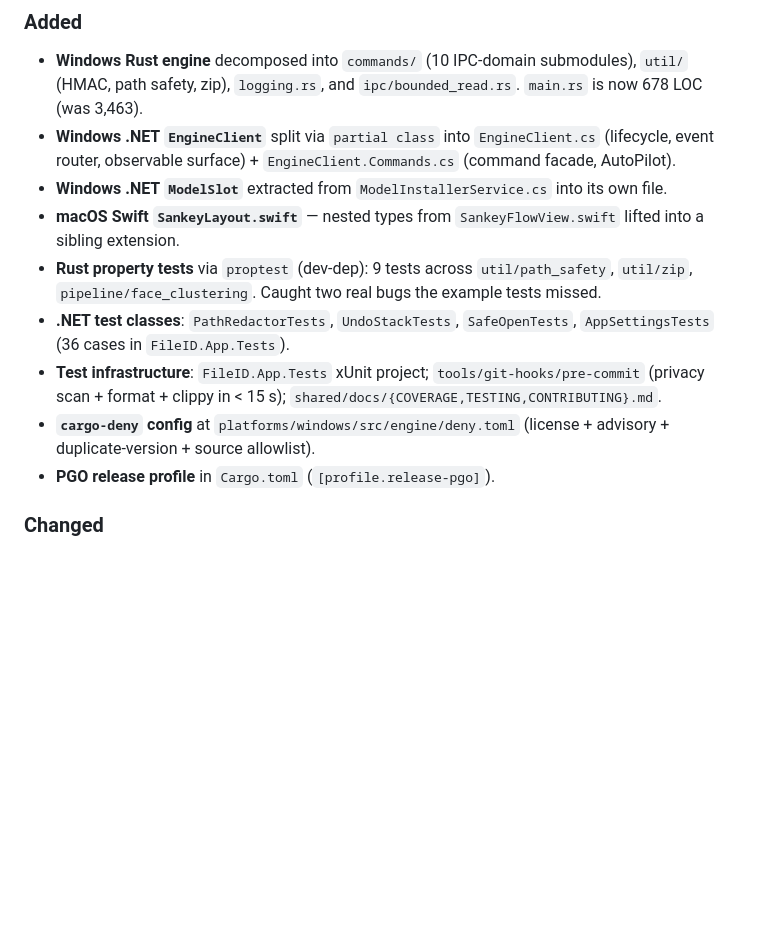
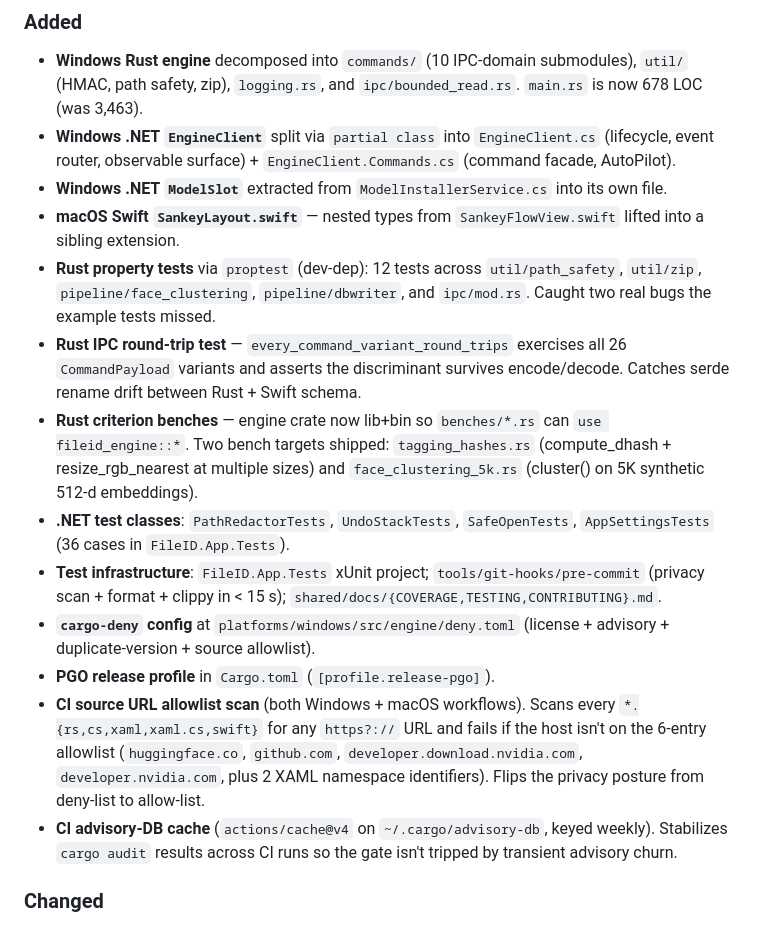
Before and after one commit to WebWorldWide/FileID, a Markdown page: CHANGELOG.md, the part around one of its changes. Drawn GitHub-style; blank space fills up the shorter version.

```diff
--- a/CHANGELOG.md
+++ b/CHANGELOG.md
@@ -11,11 +11,15 @@ Per `shared/docs/PRIVACY.md` and `CLAUDE.md`: this project ships no telemetry, n
 - **Windows .NET `EngineClient`** split via `partial class` into `EngineClient.cs` (lifecycle, event router, observable surface) + `EngineClient.Commands.cs` (command facade, AutoPilot).
 - **Windows .NET `ModelSlot`** extracted from `ModelInstallerService.cs` into its own file.
 - **macOS Swift `SankeyLayout.swift`** — nested types from `SankeyFlowView.swift` lifted into a sibling extension.
-- **Rust property tests** via `proptest` (dev-dep): 9 tests across `util/path_safety`, `util/zip`, `pipeline/face_clustering`. Caught two real bugs the example tests missed.
+- **Rust property tests** via `proptest` (dev-dep): 12 tests across `util/path_safety`, `util/zip`, `pipeline/face_clustering`, `pipeline/dbwriter`, and `ipc/mod.rs`. Caught two real bugs the example tests missed.
+- **Rust IPC round-trip test** — `every_command_variant_round_trips` exercises all 26 `CommandPayload` variants and asserts the discriminant survives encode/decode. Catches serde rename drift between Rust + Swift schema.
+- **Rust criterion benches** — engine crate now lib+bin so `benches/*.rs` can `use fileid_engine::*`. Two bench targets shipped: `tagging_hashes.rs` (compute_dhash + resize_rgb_nearest at multiple sizes) and `face_clustering_5k.rs` (cluster() on 5K synthetic 512-d embeddings).
 - **.NET test classes**: `PathRedactorTests`, `UndoStackTests`, `SafeOpenTests`, `AppSettingsTests` (36 cases in `FileID.App.Tests`).
 - **Test infrastructure**: `FileID.App.Tests` xUnit project; `tools/git-hooks/pre-commit` (privacy scan + format + clippy in < 15 s); `shared/docs/{COVERAGE,TESTING,CONTRIBUTING}.md`.
 - **`cargo-deny` config** at `platforms/windows/src/engine/deny.toml` (license + advisory + duplicate-version + source allowlist).
 - **PGO release profile** in `Cargo.toml` (`[profile.release-pgo]`).
+- **CI source URL allowlist scan** (both Windows + macOS workflows). Scans every `*.{rs,cs,xaml,xaml.cs,swift}` for any `https?://` URL and fails if the host isn't on the 6-entry allowlist (`huggingface.co`, `github.com`, `developer.download.nvidia.com`, `developer.nvidia.com`, plus 2 XAML namespace identifiers). Flips the privacy posture from deny-list to allow-list.
+- **CI advisory-DB cache** (`actions/cache@v4` on `~/.cargo/advisory-db`, keyed weekly). Stabilizes `cargo audit` results across CI runs so the gate isn't tripped by transient advisory churn.
 
 ### Changed
 - **Image-decode fast path** in `pipeline/tagging.rs` now uses `memmap2::Mmap` for a single open + two reads, eliminating the ~100 µs-per-file double-open that was visible at scan scale.
```
Also changed, not shown: other parts of CHANGELOG.md (+7 -2 lines).
